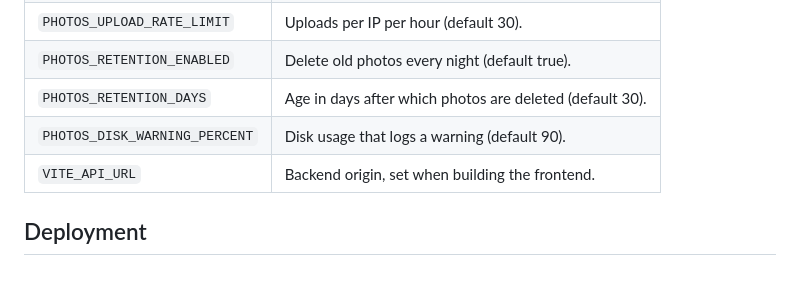
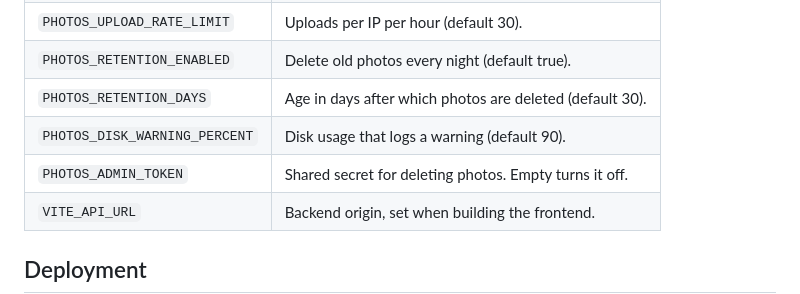
Before and after one commit to BogdanD3/afterpic, a Markdown page: README.md, the part around the change. Rendered like a GitHub page; blank space fills up the shorter version.

```diff
--- a/README.md
+++ b/README.md
@@ -85,6 +85,7 @@ Main environment variables (see `backend/.env.example` and `backend/deploy/.env.
 | `PHOTOS_RETENTION_ENABLED` | Delete old photos every night (default true).             |
 | `PHOTOS_RETENTION_DAYS`    | Age in days after which photos are deleted (default 30).  |
 | `PHOTOS_DISK_WARNING_PERCENT` | Disk usage that logs a warning (default 90).           |
+| `PHOTOS_ADMIN_TOKEN`       | Shared secret for deleting photos. Empty turns it off.    |
 | `VITE_API_URL`             | Backend origin, set when building the frontend.           |
 
 ## Deployment
```
Also changed, not shown: todo.md (+7 -2 lines).
